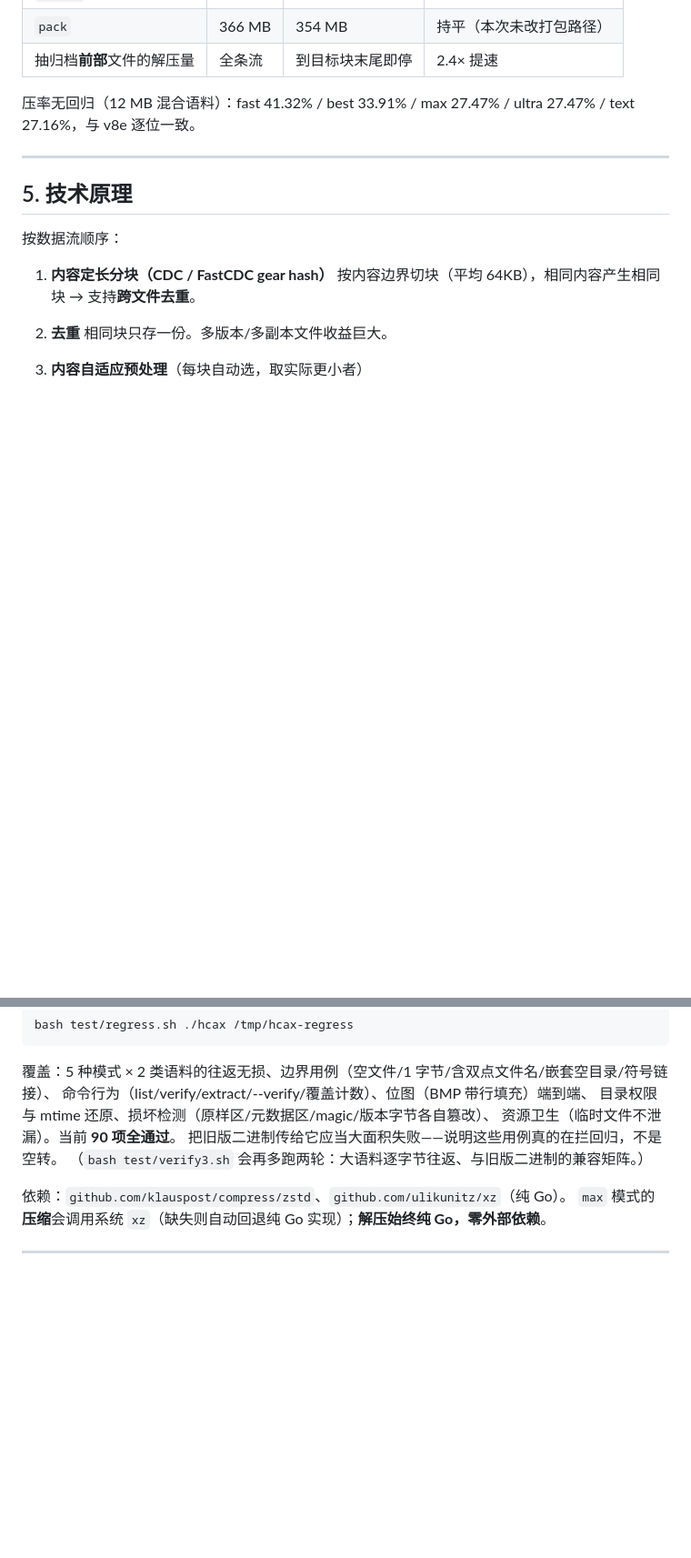
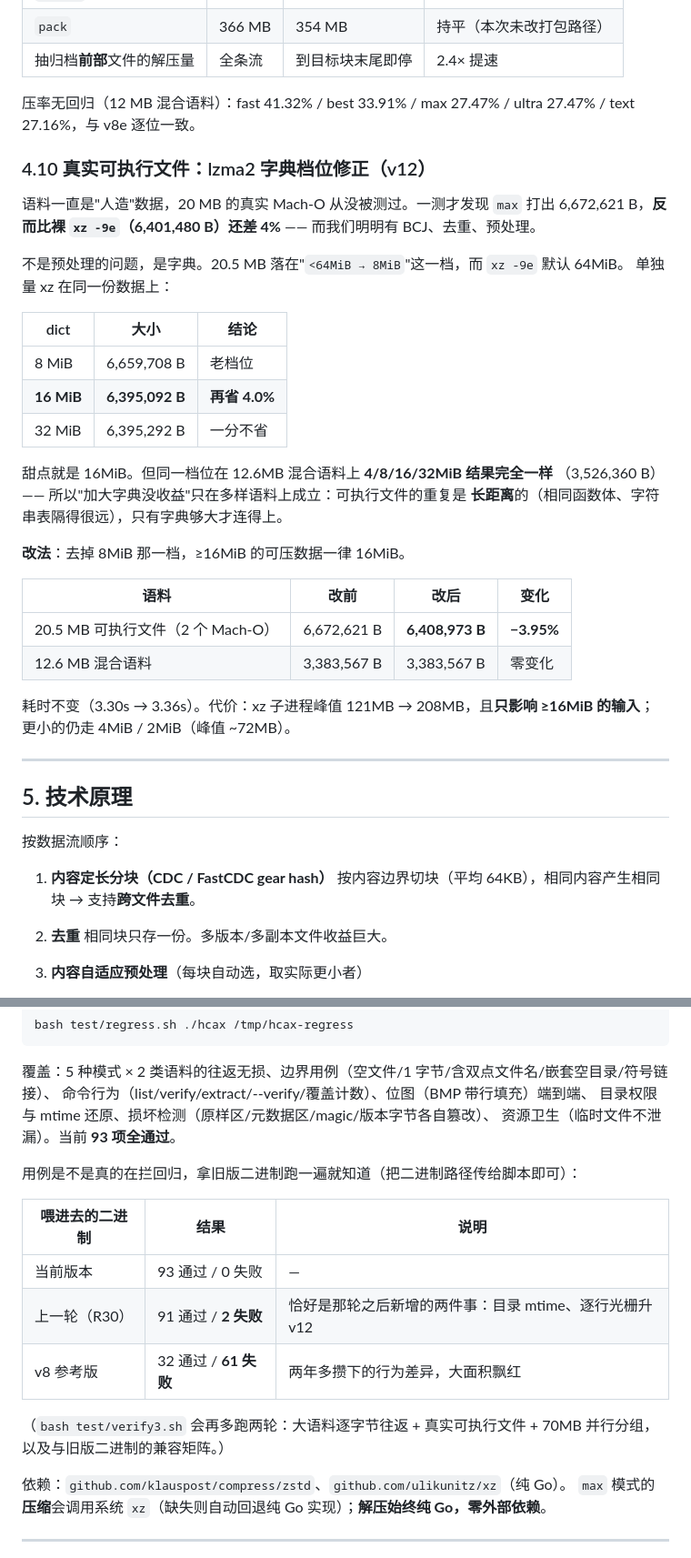
Before and after one commit to Fleeting-Starfall/hcax, a Markdown page: README.md, 2 parts joined by grey strips. Shown at 91% size. Drawn GitHub-style; blank space fills up the shorter version.

Commit message:
R39: 验证"回归用例真的在拦回归", 并把结论写进 README
README 里一直挂着一句"把旧版二进制传给它应当大面积失败——说明这些用例真的在
拦回归, 不是空转"。R33 刚抓到过一个空转的用例, 这话不能再只当口号, 实测了一遍:

| 喂进去的二进制 | 结果 |
|---|---|
| 当前版本            | 93 通过 / 0 失败 |
| 上一轮(R30)         | 91 通过 /  2 失败 |
| v8 参考版           | 32 通过 / 61 失败 |

R30 那 2 个失败恰好就是这两轮新加的东西(目录 mtime 还原、逐行光栅升 v12),
一个不多一个不少 —— 说明新断言是精准的, 不是靠"整片飘红"蒙对的。

顺带把 §4.10(字典档位)补进 README, 并按新档位更正内存说明:
可压数据 >=16MiB 时 xz 子进程峰值约 210MB, 更小的仍是 ~72MB。

```diff
--- a/README.md
+++ b/README.md
@@ -424,6 +424,34 @@ v8e 只把**打包**侧内存修好了，解包侧仍是"整条固实流 + 原
 
 压率无回归（12 MB 混合语料）：fast 41.32% / best 33.91% / max 27.47% / ultra 27.47% / text 27.16%，与 v8e 逐位一致。
 
+### 4.10 真实可执行文件：lzma2 字典档位修正（v12）
+
+语料一直是"人造"数据，20 MB 的真实 Mach-O 从没被测过。一测才发现 `max` 打出
+6,672,621 B，**反而比裸 `xz -9e`（6,401,480 B）还差 4%** —— 而我们明明有 BCJ、去重、预处理。
+
+不是预处理的问题，是字典。20.5 MB 落在"`<64MiB → 8MiB`"这一档，而 `xz -9e` 默认 64MiB。
+单独量 xz 在同一份数据上：
+
+| dict | 大小 | 结论 |
+|---|---|---|
+| 8 MiB | 6,659,708 B | 老档位 |
+| **16 MiB** | **6,395,092 B** | **再省 4.0%** |
+| 32 MiB | 6,395,292 B | 一分不省 |
+
+甜点就是 16MiB。但同一档位在 12.6MB 混合语料上 **4/8/16/32MiB 结果完全一样**
+（3,526,360 B）—— 所以"加大字典没收益"只在多样语料上成立：可执行文件的重复是
+**长距离**的（相同函数体、字符串表隔得很远），只有字典够大才连得上。
+
+**改法**：去掉 8MiB 那一档，≥16MiB 的可压数据一律 16MiB。
+
+| 语料 | 改前 | 改后 | 变化 |
+|---|---|---|---|
+| 20.5 MB 可执行文件（2 个 Mach-O） | 6,672,621 B | **6,408,973 B** | **−3.95%** |
+| 12.6 MB 混合语料 | 3,383,567 B | 3,383,567 B | 零变化 |
+
+耗时不变（3.30s → 3.36s）。代价：xz 子进程峰值 121MB → 208MB，且**只影响 ≥16MiB
+的输入**；更小的仍走 4MiB / 2MiB（峰值 ~72MB）。
+
 ---
 
 ## 5. 技术原理
@@ -524,9 +552,18 @@ bash test/regress.sh ./hcax /tmp/hcax-regress
 覆盖：5 种模式 × 2 类语料的往返无损、边界用例（空文件/1 字节/含双点文件名/嵌套空目录/符号链接）、
 命令行为（list/verify/extract/--verify/覆盖计数）、位图（BMP 带行填充）端到端、
 目录权限与 mtime 还原、损坏检测（原样区/元数据区/magic/版本字节各自篡改）、
-资源卫生（临时文件不泄漏）。当前 **90 项全通过**。
-把旧版二进制传给它应当大面积失败——说明这些用例真的在拦回归，不是空转。
-（`bash test/verify3.sh` 会再多跑两轮：大语料逐字节往返、与旧版二进制的兼容矩阵。）
+资源卫生（临时文件不泄漏）。当前 **93 项全通过**。
+
+用例是不是真的在拦回归，拿旧版二进制跑一遍就知道（把二进制路径传给脚本即可）：
+
+| 喂进去的二进制 | 结果 | 说明 |
+|---|---|---|
+| 当前版本 | 93 通过 / 0 失败 | — |
+| 上一轮（R30） | 91 通过 / **2 失败** | 恰好是那轮之后新增的两件事：目录 mtime、逐行光栅升 v12 |
+| v8 参考版 | 32 通过 / **61 失败** | 两年多攒下的行为差异，大面积飘红 |
+
+（`bash test/verify3.sh` 会再多跑两轮：大语料逐字节往返 + 真实可执行文件 +
+70MB 并行分组，以及与旧版二进制的兼容矩阵。）
 
 依赖：`github.com/klauspost/compress/zstd`、`github.com/ulikunitz/xz`（纯 Go）。
 `max` 模式的**压缩**会调用系统 `xz`（缺失则自动回退纯 Go 实现）；**解压始终纯 Go，零外部依赖**。
```
Also changed, not shown: other parts of README.md (+4 -1 lines).
